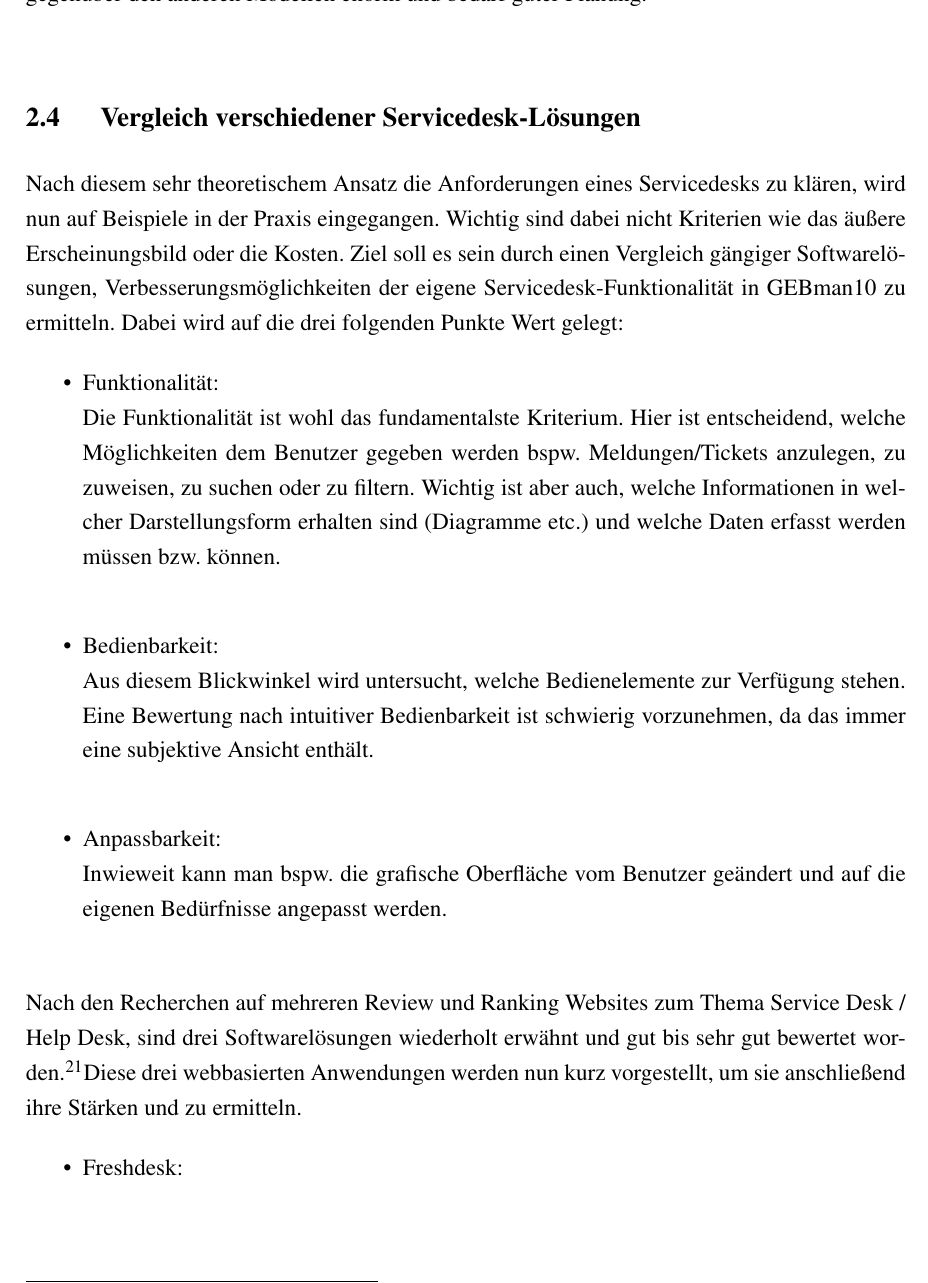
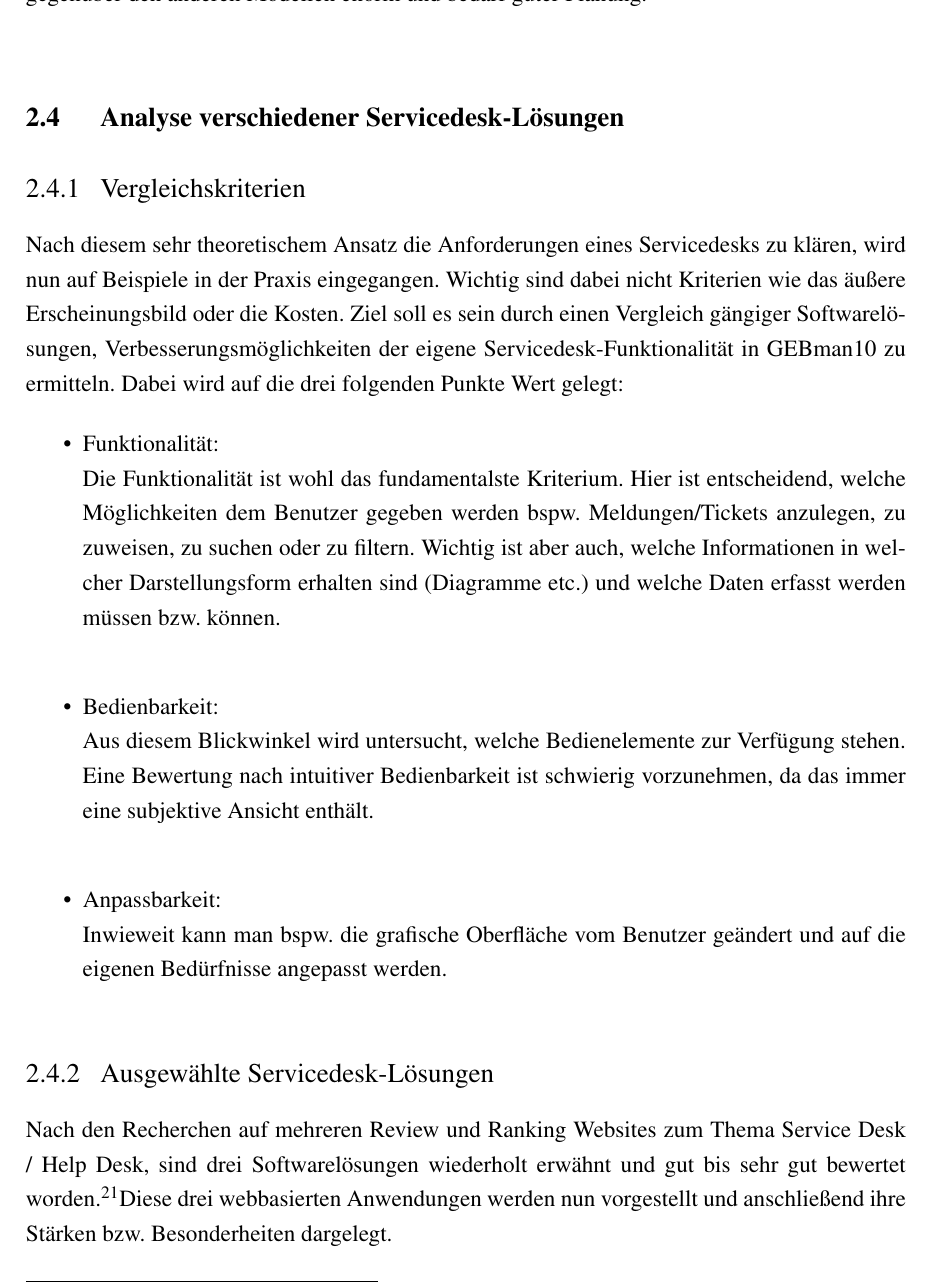
Before and after one commit to pzilewitsch/Version-1.2, a LaTeX document (Bachelorarbeit_Paul_Zilewitsch.tex, which reads Inhalte/2_Servicedesk_und_Helpdesk/Servicedesk_und_Helpdesk.tex): part of page 15 of 31, cut so that both start at the same text. Compiled offline with pdfLaTeX; an older LaTeX class or package is replaced by its successor.

Commit message:
kleine Veränderung in der Gliederung

```diff
--- a/Inhalte/2_Servicedesk_und_Helpdesk/Servicedesk_und_Helpdesk.tex
+++ b/Inhalte/2_Servicedesk_und_Helpdesk/Servicedesk_und_Helpdesk.tex
@@ -131,7 +131,9 @@ Beim zentralen Servicedesk ist diese bereichsübergreifende Zusammenarbeit keine
 Bei der Kompromisslösung dieser beiden Architekturmodellen stößt man auf den virtuellen Servicedesk. Die Informationseingabe der Benutzer kann durchaus an verschiedenen Standorten erfolgen ganz wie beim lokalen Servicedesk. Doch alle Daten werden gesammelt und zentral verwaltet, was dem zentralen Servicedesk entspricht. Entscheidend ist hierbei, dass es einheitliche Prozesse und Abläufe an den einzelnen Standorten geben muss. Individuelle Servicedesks wären zu aufwendig in der Verwaltung. Auch so ist der Ressourcen -und Organisationsaufwand gegenüber den anderen Modellen enorm und bedarf guter Planung. \footnote{Vgl. Olbrich, A. (2008): ITIL kompakt und verständlich, S.21.} \footnote{Vgl. Cannon, D./Wheeldon, D. (2007): Service Operation, S. 111 f.} \\
 
 
-\subsection{Vergleich verschiedener Servicedesk-Lösungen}
+\subsection{Analyse verschiedener Servicedesk-Lösungen}
+
+\subsubsection{Vergleichskriterien}
 
 \noindent
 Nach diesem sehr theoretischem Ansatz die Anforderungen eines Servicedesks zu klären, wird nun auf Beispiele in der Praxis eingegangen. Wichtig sind dabei nicht Kriterien wie das äußere Erscheinungsbild oder die Kosten. Ziel soll es sein durch einen Vergleich gängiger Softwarelösungen, Verbesserungsmöglichkeiten der eigene Servicedesk-Funktionalität in GEBman10 zu ermitteln. Dabei wird auf die drei folgenden Punkte Wert gelegt:
@@ -157,8 +159,12 @@ Nach diesem sehr theoretischem Ansatz die Anforderungen eines Servicedesks zu kl
 
 %hier sollte noch ein abschließender Satz hin
 
+
+
+\subsubsection{Ausgewählte Servicedesk-Lösungen}
+
 \noindent
-Nach den Recherchen auf mehreren Review und Ranking Websites zum Thema Service Desk / Help Desk, sind drei Softwarelösungen wiederholt erwähnt und gut bis sehr gut bewertet worden.\footnote{siehe Literaturverzeichnis}Diese drei webbasierten Anwendungen werden nun kurz vorgestellt, um sie anschließend ihre Stärken und zu ermitteln.
+Nach den Recherchen auf mehreren Review und Ranking Websites zum Thema Service Desk / Help Desk, sind drei Softwarelösungen wiederholt erwähnt und gut bis sehr gut bewertet worden.\footnote{siehe Literaturverzeichnis}Diese drei webbasierten Anwendungen werden nun vorgestellt und anschließend ihre Stärken bzw. Besonderheiten dargelegt.
 
 \begin{itemize}
 \item Freshdesk:\\
```
Also changed, not shown: Inhalte/1_Einleitung/Einleitung.tex (+1 -1 lines), Bachelorarbeit_Paul_Zilewitsch.pdf, Bachelorarbeit_Paul_Zilewitsch.tex (line endings or trailing spaces), Inhalte/2_Servicedesk_und_Helpdesk/Servicedesk_und_Helpdesk.tex (3 more changed lines), 4 other files.
